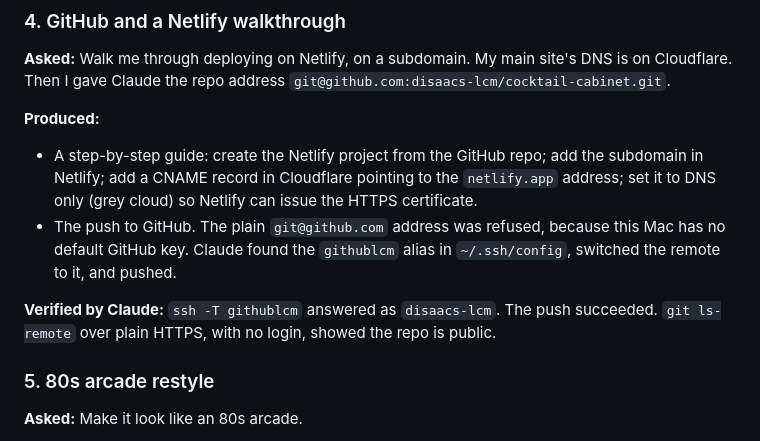
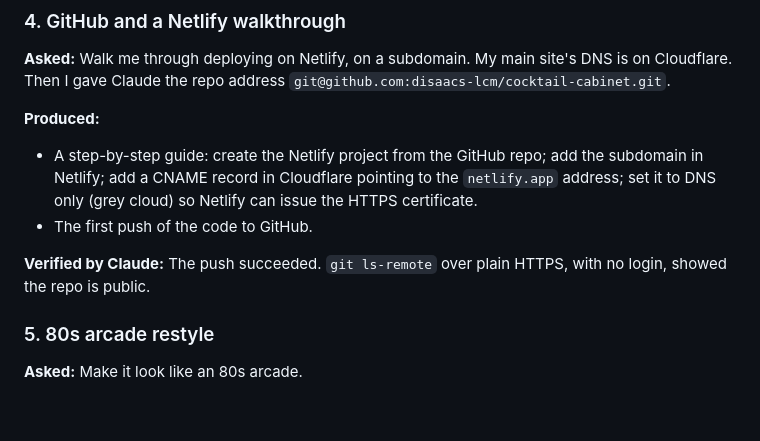
Before and after one commit to disaacs-lcm/cocktail-cabinet, a Markdown page: DELEGATION_LOG.md, the part around the change. GitHub-like rendering; blank space fills up the shorter version.

Commit message:
Trim SSH details from delegation log
Co-Authored-By: Claude Opus 5.5 <noreply@anthropic.com>

```diff
--- a/DELEGATION_LOG.md
+++ b/DELEGATION_LOG.md
@@ -45,9 +45,9 @@ Entries marked **(me)** are for my own checks. Fill them in before submitting.
 
 **Produced:**
 - A step-by-step guide: create the Netlify project from the GitHub repo; add the subdomain in Netlify; add a CNAME record in Cloudflare pointing to the `netlify.app` address; set it to DNS only (grey cloud) so Netlify can issue the HTTPS certificate.
-- The push to GitHub. The plain `git@github.com` address was refused, because this Mac has no default GitHub key. Claude found the `githublcm` alias in `~/.ssh/config`, switched the remote to it, and pushed.
+- The first push of the code to GitHub.
 
-**Verified by Claude:** `ssh -T githublcm` answered as `disaacs-lcm`. The push succeeded. `git ls-remote` over plain HTTPS, with no login, showed the repo is public.
+**Verified by Claude:** The push succeeded. `git ls-remote` over plain HTTPS, with no login, showed the repo is public.
 
 ### 5. 80s arcade restyle
 **Asked:** Make it look like an 80s arcade.
```
